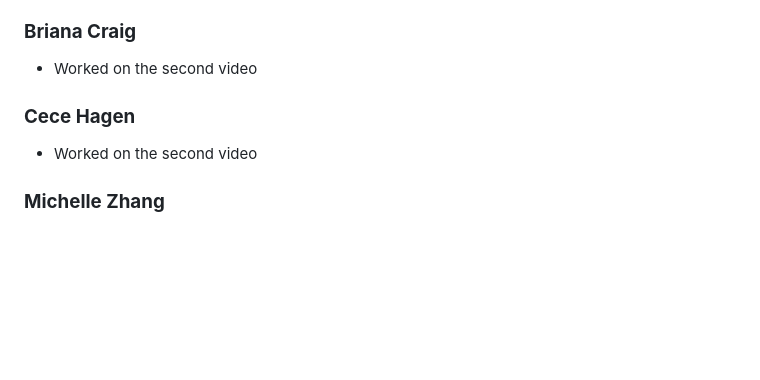
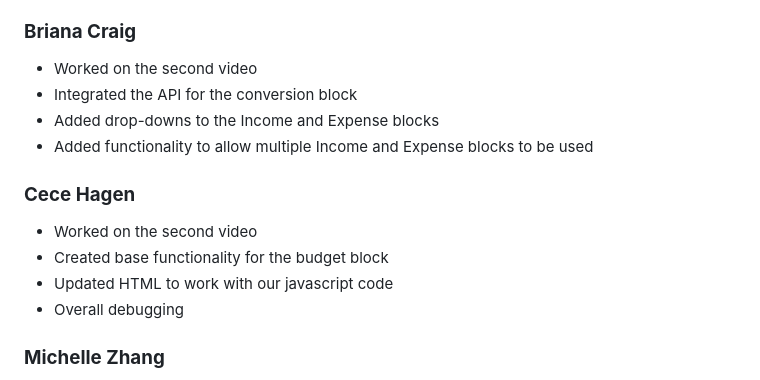
Before and after one commit to michelleezhangg/FinPlan, a Markdown page: README.md, the part around the change. Drawn GitHub-style; blank space fills up the shorter version.

```diff
--- a/README.md
+++ b/README.md
@@ -76,9 +76,15 @@ The overall goal is to make FinPlan more dynamic and comprehensive for users so
 
 ### **Briana Craig**
 - Worked on the second video
+- Integrated the API for the conversion block
+- Added drop-downs to the Income and Expense blocks
+- Added functionality to allow multiple Income and Expense blocks to be used
 
 ### **Cece Hagen**
 - Worked on the second video
+- Created base functionality for the budget block
+- Updated HTML to work with our javascript code
+- Overall debugging
 
 ### **Michelle Zhang**
 - Organized the GitHub repository including the README and documentation
```
